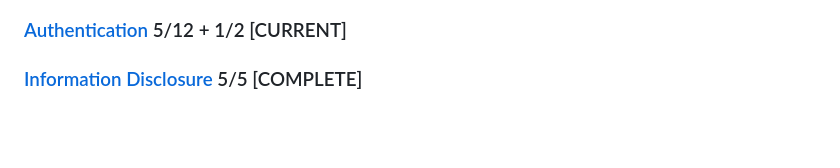
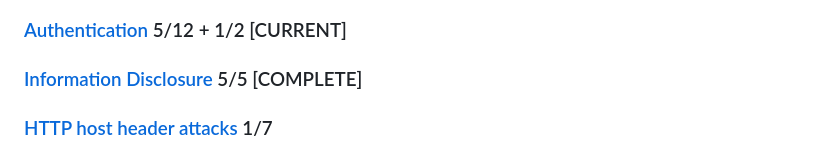
Before and after one commit to horouuu/portswigger, a Markdown page: README.md, the part around the change. GitHub-like rendering; blank space fills up the shorter version.

Commit message:
add: http host header attacks

```diff
--- a/README.md
+++ b/README.md
@@ -16,3 +16,5 @@ The + sign indicates expert labs that may be in that particular category. For ex
 ### [Authentication](./authentication/README.md) 5/12 + 1/2 [CURRENT]
 
 ### [Information Disclosure](./information-disclosure/README.md) 5/5 [COMPLETE]
+
+### [HTTP host header attacks](./http-host-header-attacks/README.md) 1/7
```
Also changed, not shown: http-host-header-attacks/README.md (added, +26 -0 lines), http-host-header-attacks/img/pass-reset/pass-reset-exploit.png (added), http-host-header-attacks/img/pass-reset/pass-reset.png (added), 1 other file.
